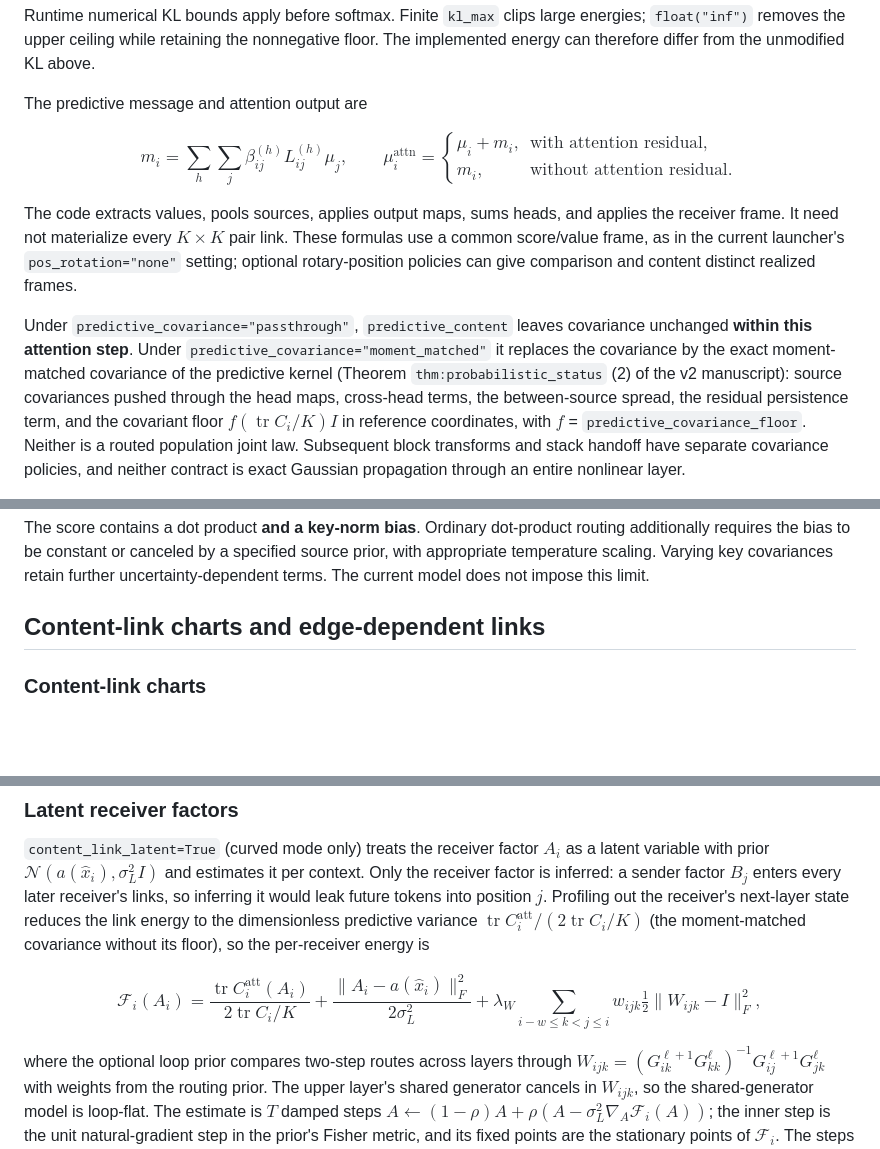
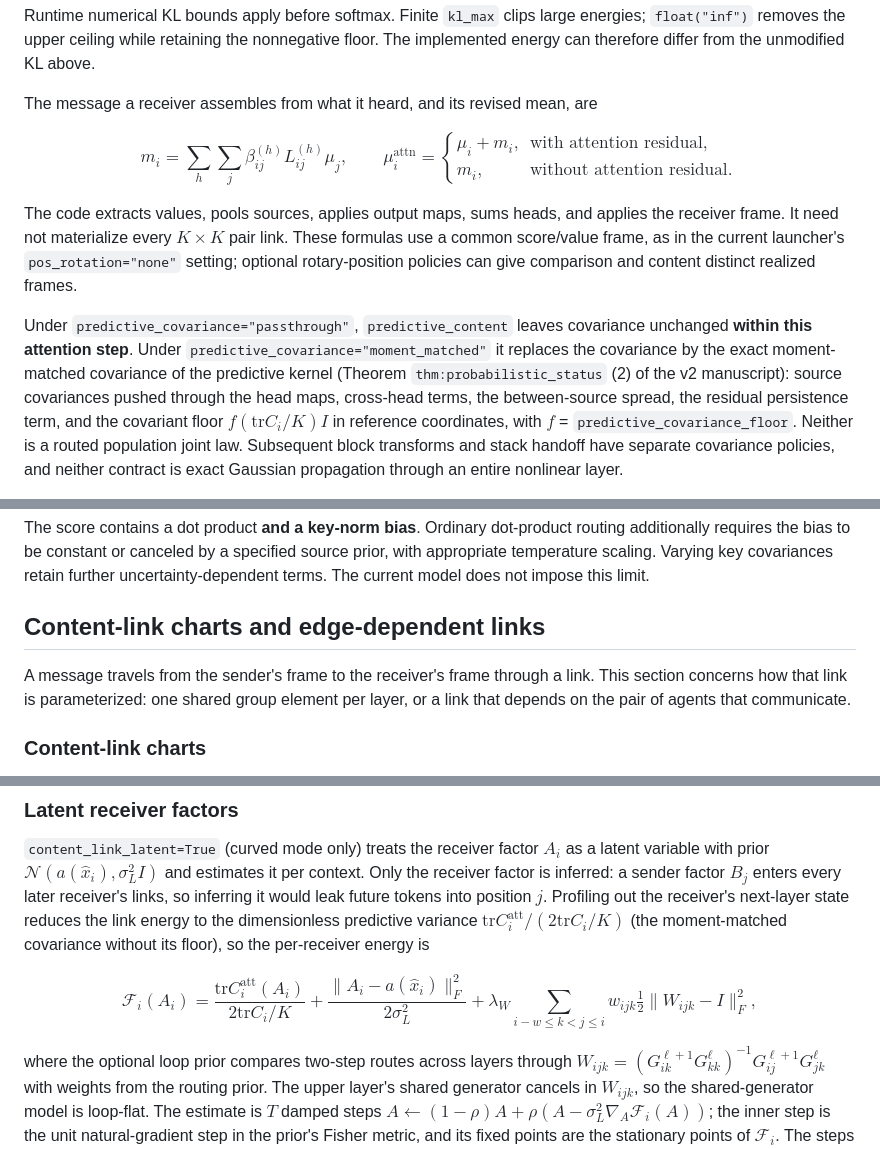
Before and after one commit to cdenn016/VFE_3.0, a Markdown page: README.md, 3 parts joined by grey strips. Drawn GitHub-style; blank space fills up the shorter version.

```diff
--- a/README.md
+++ b/README.md
@@ -203,7 +233,7 @@ Runtime numerical KL bounds apply before softmax. Finite `kl_max` clips large
 energies; `float("inf")` removes the upper ceiling while retaining the nonnegative
 floor. The implemented energy can therefore differ from the unmodified KL above.
 
-The predictive message and attention output are
+The message a receiver assembles from what it heard, and its revised mean, are
 
 $$
 m_i=\sum_h\sum_j\beta_{ij}^{(h)}L_{ij}^{(h)}\mu_j,\qquad
@@ -225,7 +255,7 @@ unchanged **within this attention step**. Under `predictive_covariance="moment_m
 it replaces the covariance by the exact moment-matched covariance of the predictive
 kernel (Theorem `thm:probabilistic_status` (2) of the v2 manuscript): source covariances
 pushed through the head maps, cross-head terms, the between-source spread, the residual
-persistence term, and the covariant floor $f(\operatorname{tr}C_i/K)I$ in reference
+persistence term, and the covariant floor $f(\mathrm{tr}C_i/K)I$ in reference
 coordinates, with $f$ = `predictive_covariance_floor`. Neither is a routed population
 joint law. Subsequent block transforms and
 stack handoff have separate covariance policies, and neither contract is exact Gaussian
@@ -253,6 +283,10 @@ source prior, with appropriate temperature scaling. Varying key covariances reta
 further uncertainty-dependent terms. The current model does not impose this limit.
 
 ## Content-link charts and edge-dependent links
+
+A message travels from the sender's frame to the receiver's frame through a link. This
+section concerns how that link is parameterized: one shared group element per layer, or a
+link that depends on the pair of agents that communicate.
 
 ### Content-link charts
 
@@ -322,11 +356,11 @@ variable with prior $\mathcal N(a(\hat x_i),\sigma_L^2I)$ and estimates it per c
 Only the receiver factor is inferred: a sender factor $B_j$ enters every later receiver's
 links, so inferring it would leak future tokens into position $j$. Profiling out the
 receiver's next-layer state reduces the link energy to the dimensionless predictive variance
-$\operatorname{tr}C_i^{\mathrm{att}}/(2\operatorname{tr}C_i/K)$ (the moment-matched covariance
+$\mathrm{tr}C_i^{\mathrm{att}}/(2\mathrm{tr}C_i/K)$ (the moment-matched covariance
 without its floor), so the per-receiver energy is
 
 $$
-\mathcal F_i(A_i)=\frac{\operatorname{tr}C_i^{\mathrm{att}}(A_i)}{2\operatorname{tr}C_i/K}
+\mathcal F_i(A_i)=\frac{\mathrm{tr}C_i^{\mathrm{att}}(A_i)}{2\mathrm{tr}C_i/K}
 +\frac{\lVert A_i-a(\hat x_i)\rVert_F^2}{2\sigma_L^2}
 +\lambda_W\sum_{i-w\le k<j\le i}w_{ijk}\tfrac12\lVert W_{ijk}-I\rVert_F^2 ,
 $$
```
Also changed, not shown: other parts of README.md (+81 -42 lines).
